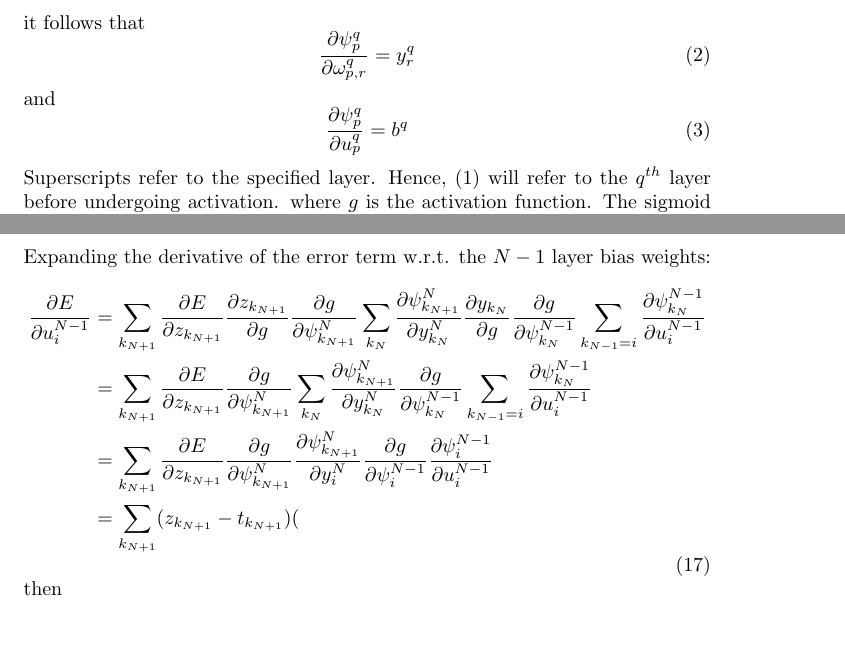
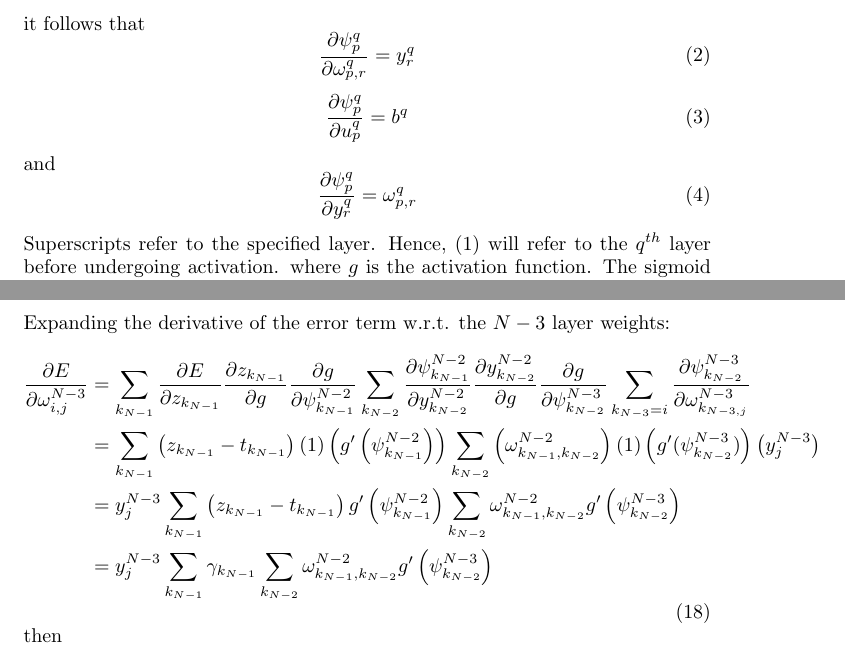
Before and after one commit to asdfvar/gpnc, a LaTeX document (math/ann/documentation/ann.tex): two parts of pages 1 and 3 of 3, joined at a grey line, cut so that both start at the same text, the shorter picture padded with empty space. Compiled offline with pdfLaTeX.

Commit message:
incremetnal updates to the ANN doc

```diff
--- a/math/ann/documentation/ann.tex
+++ b/math/ann/documentation/ann.tex
@@ -62,11 +62,16 @@ it follows that
 y_r^q
 \end{equation}
 %
-and
-%
 \begin{equation} \label{eq:dpsi_u}
 \frac{\partial \psi_p^q}{\partial u_p^q} =
 b^q
+\end{equation}
+%
+and
+%
+\begin{equation} \label{eq:dpsi_y}
+\frac{\partial \psi_p^q}{\partial y_r^q} =
+\omega_{p,r}^q
 \end{equation}
 %
 %\begin{equation} \label{eq:dpsi_w}
@@ -172,12 +185,50 @@ Rearranging:
-Expanding the derivative of the error term w.r.t. the $N-1$ layer bias weights:
+Expanding the derivative of the error term w.r.t. the $N-3$ layer weights:
 %
 \begin{equation} \label{eq:derive_du_nm1}
 \begin{aligned}
-\frac{\partial E}{\partial u_i^{N-1}} &=
-\sum_{k_{N+1}} \frac{\partial E}{\partial z_{k_{N+1}}} \frac{\partial z_{k_{N+1}}}{\partial g} \frac{\partial g}{\partial \psi_{k_{N+1}}^N} \sum_{k_N} \frac{\partial \psi_{k_{N+1}}^N}{\partial y_{k_N}^N} \frac{\partial y_{k_{N}}}{\partial g} \frac{\partial g}{\partial \psi_{k_N}^{N-1}} \sum_{k_{N-1}=i} \frac{\partial \psi_{k_N}^{N-1}}{\partial u_i^{N-1}} \\
-& = \sum_{k_{N+1}} \frac{\partial E}{\partial z_{k_{N+1}}} \frac{\partial g}{\partial \psi_{k_{N+1}}^N} \sum_{k_N} \frac{\partial \psi_{k_{N+1}}^N}{\partial y_{k_N}^N} \frac{\partial g}{\partial \psi_{k_N}^{N-1}} \sum_{k_{N-1}=i} \frac{\partial \psi_{k_N}^{N-1}}{\partial u_i^{N-1}} \\
-& = \sum_{k_{N+1}} \frac{\partial E}{\partial z_{k_{N+1}}} \frac{\partial g}{\partial \psi_{k_{N+1}}^N} \frac{\partial \psi_{k_{N+1}}^N}{\partial y_i^N} \frac{\partial g}{\partial \psi_i^{N-1}} \frac{\partial \psi_i^{N-1}}{\partial u_i^{N-1}} \\
-& = \sum_{k_{N+1}} (z_{k_{N+1}} - t_{k_{N+1}}) (
+\frac{\partial E}{\partial \omega_{i,j}^{N-3}} &=
+%
+\sum_{k_{N-1}}
+\frac{\partial E}{\partial z_{k_{N-1}}}
+\frac{\partial z_{k_{N-1}}}{\partial g}
+\frac{\partial g}{\partial \psi_{k_{N-1}}^{N-2}}
+%
+\sum_{k_{N-2}}
+\frac{\partial \psi_{k_{N-1}}^{N-2}}{\partial y_{k_{N-2}}^{N-2}}
+\frac{\partial y_{k_{N-2}}^{N-2}}{\partial g}
+\frac{\partial g}{\partial \psi_{k_{N-2}}^{N-3}}
+%
+\sum_{k_{N-3}=i}
+\frac{\partial \psi_{k_{N-2}}^{N-3}}{\partial \omega_{k_{N-3,j}}^{N-3}} \\
+%%
+& = \sum_{k_{N-1}}
+\left( z_{k_{N-1}} - t_{k_{N-1}} \right)
+%
+(1)
+\left( g' \left( \psi_{k_{N-1}}^{N-2} \right) \right)
+%
+\sum_{k_{N-2}}
+\left( \omega_{k_{N-1},k_{N-2}}^{N-2} \right)
+(1)
+\left( g' (\psi_{k_{N-2}}^{N-3}) \right)
+\left( y_j^{N-3} \right) \\
+%%
+& = y_j^{N-3} \sum_{k_{N-1}}
+\left(z_{k_{N-1}} - t_{k_{N-1}}\right)
+%
+g' \left(\psi_{k_{N-1}}^{N-2}\right)
+%
+\sum_{k_{N-2}}
+\omega_{k_{N-1},k_{N-2}}^{N-2}
+g' \left( \psi_{k_{N-2}}^{N-3} \right) \\
+%%
+& = y_j^{N-3} \sum_{k_{N-1}}
+\gamma_{k_{N-1}}
+%
+\sum_{k_{N-2}}
+\omega_{k_{N-1},k_{N-2}}^{N-2}
+g' \left( \psi_{k_{N-2}}^{N-3} \right)
+%%
 \end{aligned}
 \end{equation}
 %
```
Also changed, not shown: math/ann/documentation/ann.tex (24 more changed lines).
